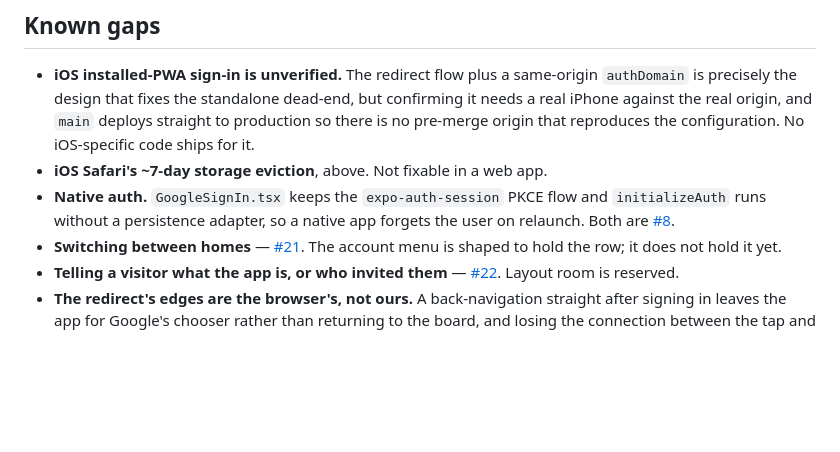
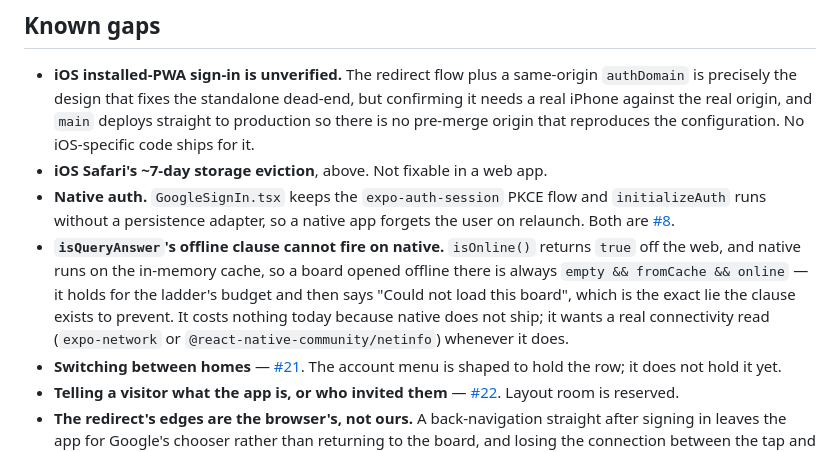
Before and after one commit to Senth/home-backlog, a Markdown page: docs/specs/platform-offline.md, the part around the change. GitHub-like rendering; blank space fills up the shorter version.

Commit message:
Write down the native gap in the offline clause
The review pointed it out: `isOnline()` returns true off the web and native
runs on the in-memory cache, so a board opened offline there holds and then
reports failure — the lie the offline clause exists to prevent, on the one
platform the clause cannot reach. Native does not ship, so this is a gap to
record beside the other native ones, not to fix.

Co-Authored-By: Claude Opus 5 <noreply@anthropic.com>
Claude-Session: https://claude.ai/code/session_016g3D143G9UnEn3VrSyorFc

```diff
--- a/docs/specs/platform-offline.md
+++ b/docs/specs/platform-offline.md
@@ -348,6 +348,12 @@ so it is testable in plain Node.
 - **Native auth.** `GoogleSignIn.tsx` keeps the `expo-auth-session` PKCE flow and
   `initializeAuth` runs without a persistence adapter, so a native app forgets the user on
   relaunch. Both are [#8](https://github.com/Senth/home-backlog/issues/8).
+- **`isQueryAnswer`'s offline clause cannot fire on native.** `isOnline()` returns `true`
+  off the web, and native runs on the in-memory cache, so a board opened offline there is
+  always `empty && fromCache && online` — it holds for the ladder's budget and then says
+  "Could not load this board", which is the exact lie the clause exists to prevent. It
+  costs nothing today because native does not ship; it wants a real connectivity read
+  (`expo-network` or `@react-native-community/netinfo`) whenever it does.
 - **Switching between homes** — [#21](https://github.com/Senth/home-backlog/issues/21).
   The account menu is shaped to hold the row; it does not hold it yet.
 - **Telling a visitor what the app is, or who invited them** —
```
